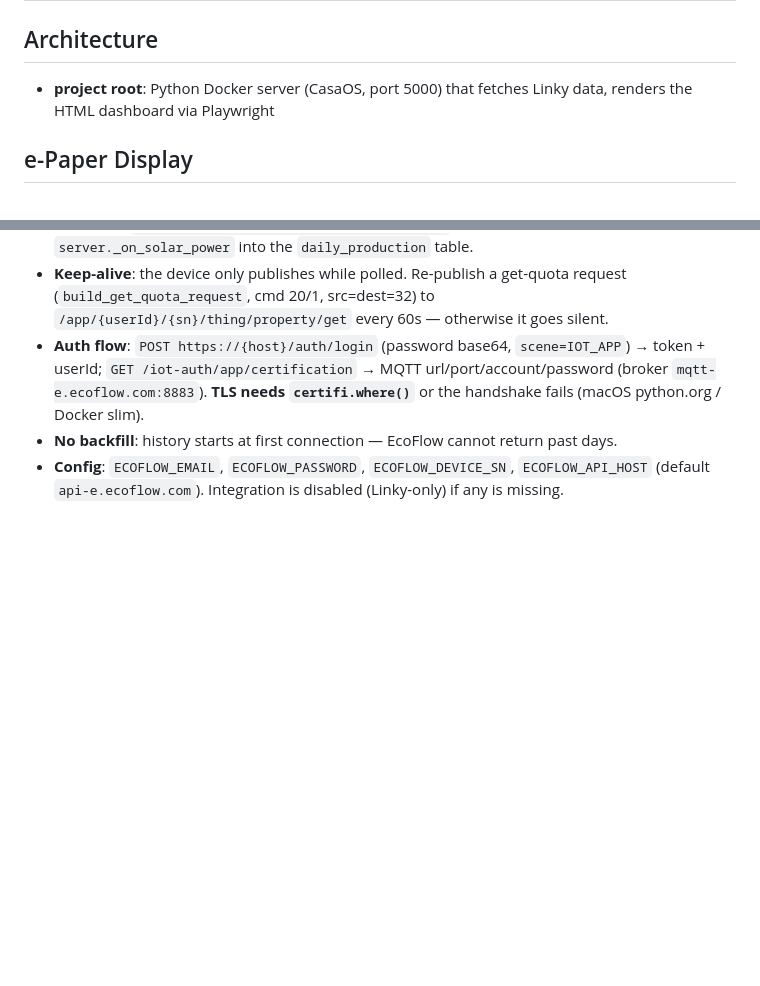
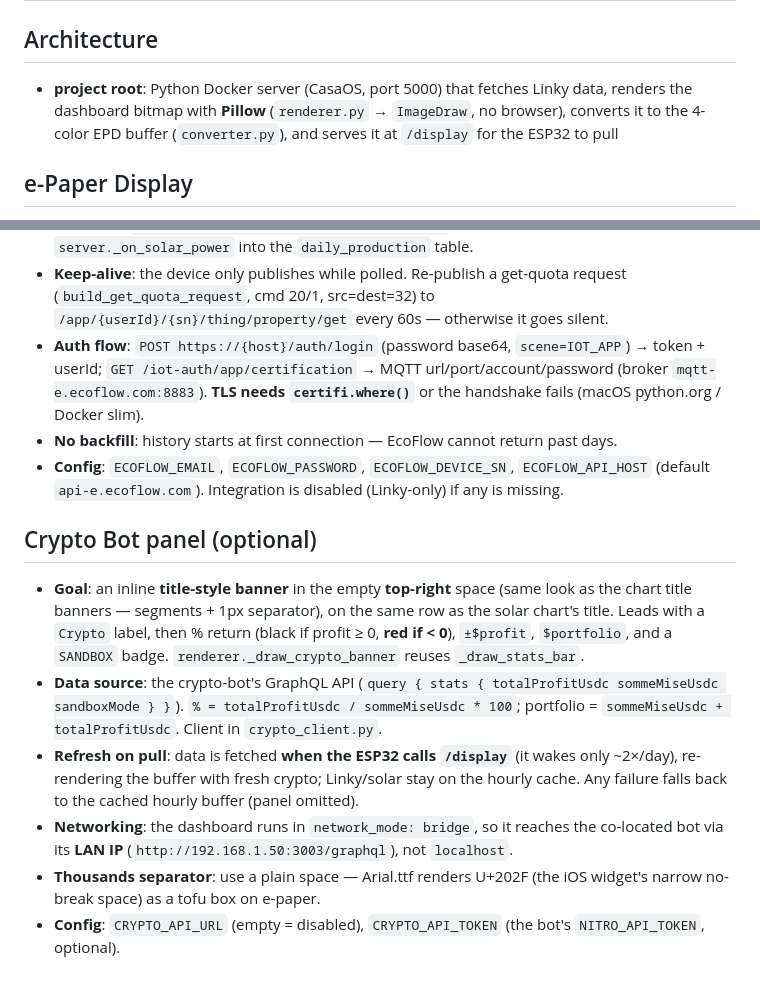
Before and after one commit to moifort/home-dashboard, a Markdown page: CLAUDE.md, 2 parts joined by grey strips. GitHub-like rendering; blank space fills up the shorter version.

```diff
--- a/CLAUDE.md
+++ b/CLAUDE.md
@@ -1,7 +1,7 @@
 # Dashboard e-Paper — Development Guide
 
 ## Architecture
-- **project root**: Python Docker server (CasaOS, port 5000) that fetches Linky data, renders the HTML dashboard via Playwright
+- **project root**: Python Docker server (CasaOS, port 5000) that fetches Linky data, renders the dashboard bitmap with **Pillow** (`renderer.py` → `ImageDraw`, no browser), converts it to the 4-color EPD buffer (`converter.py`), and serves it at `/display` for the ESP32 to pull
 
 ## e-Paper Display
 
@@ -110,3 +110,12 @@ arduino-cli monitor --port /dev/cu.usbmodem101 --config baudrate=115200
 - **Auth flow**: `POST https://{host}/auth/login` (password base64, `scene=IOT_APP`) → token + userId; `GET /iot-auth/app/certification` → MQTT url/port/account/password (broker `mqtt-e.ecoflow.com:8883`). **TLS needs `certifi.where()`** or the handshake fails (macOS python.org / Docker slim).
 - **No backfill**: history starts at first connection — EcoFlow cannot return past days.
 - **Config**: `ECOFLOW_EMAIL`, `ECOFLOW_PASSWORD`, `ECOFLOW_DEVICE_SN`, `ECOFLOW_API_HOST` (default `api-e.ecoflow.com`). Integration is disabled (Linky-only) if any is missing.
+
+## Crypto Bot panel (optional)
+
+- **Goal**: an inline **title-style banner** in the empty **top-right** space (same look as the chart title banners — segments + 1px separator), on the same row as the solar chart's title. Leads with a `Crypto` label, then % return (black if profit ≥ 0, **red if < 0**), `±$profit`, `$portfolio`, and a `SANDBOX` badge. `renderer._draw_crypto_banner` reuses `_draw_stats_bar`.
+- **Data source**: the crypto-bot's GraphQL API (`query { stats { totalProfitUsdc sommeMiseUsdc sandboxMode } }`). `% = totalProfitUsdc / sommeMiseUsdc * 100`; portfolio = `sommeMiseUsdc + totalProfitUsdc`. Client in `crypto_client.py`.
+- **Refresh on pull**: data is fetched **when the ESP32 calls `/display`** (it wakes only ~2×/day), re-rendering the buffer with fresh crypto; Linky/solar stay on the hourly cache. Any failure falls back to the cached hourly buffer (panel omitted).
+- **Networking**: the dashboard runs in `network_mode: bridge`, so it reaches the co-located bot via its **LAN IP** (`http://192.168.1.50:3003/graphql`), not `localhost`.
+- **Thousands separator**: use a plain space — Arial.ttf renders U+202F (the iOS widget's narrow no-break space) as a tofu box on e-paper.
+- **Config**: `CRYPTO_API_URL` (empty = disabled), `CRYPTO_API_TOKEN` (the bot's `NITRO_API_TOKEN`, optional).
```
Also changed, not shown: CHANGELOG.md (+2 -0 lines), README.md (+14 -1 lines), docs/preview.png.
